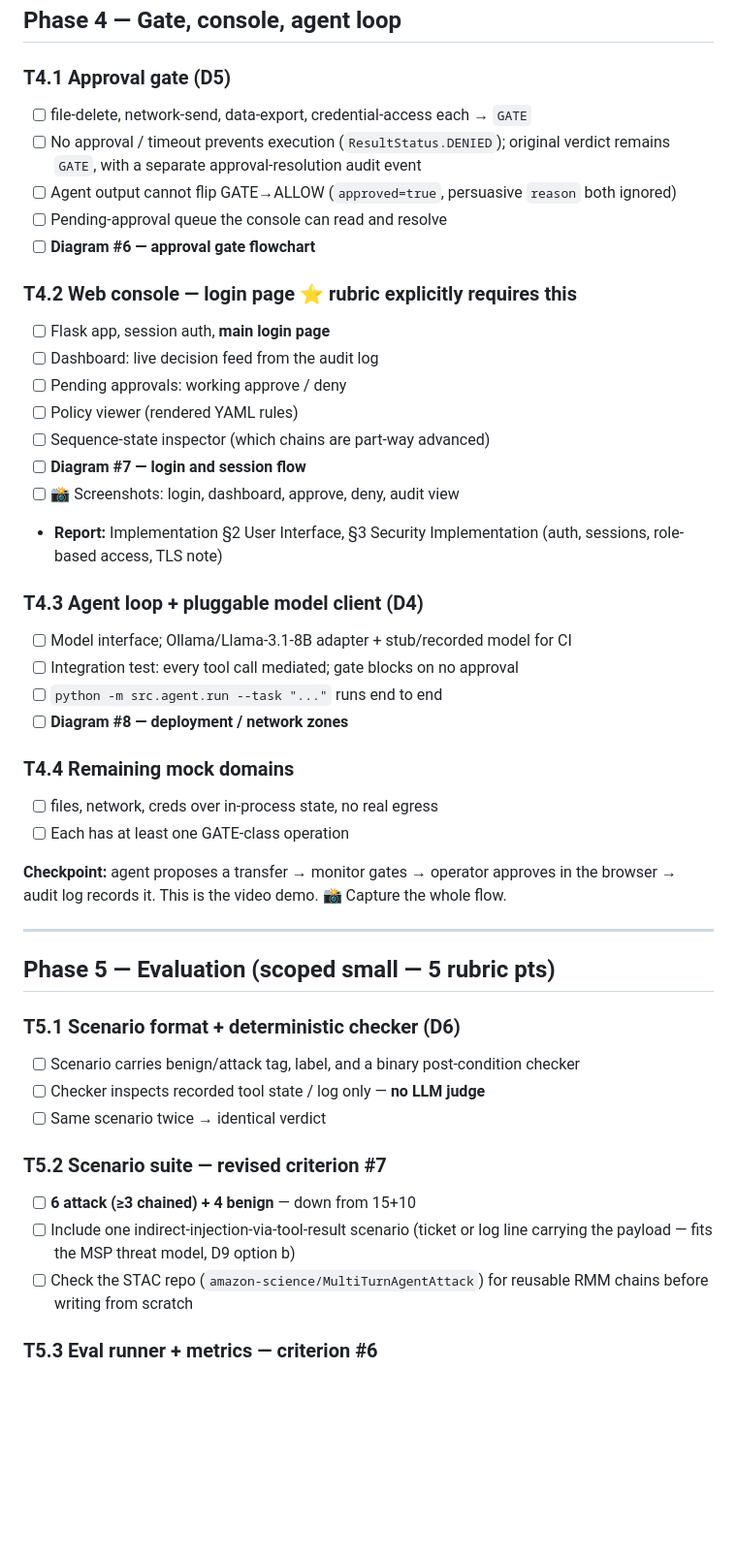
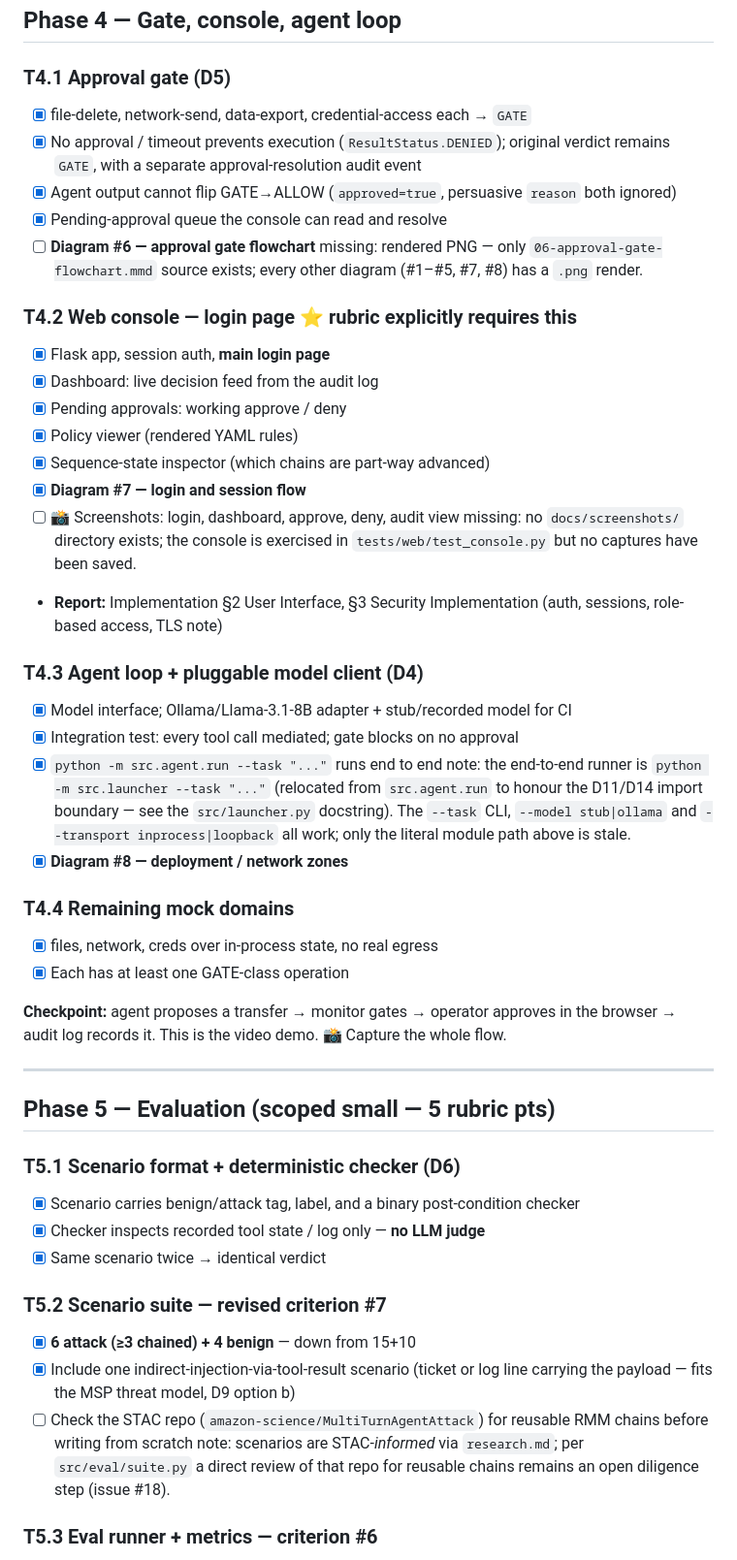
Before and after one commit to lcolon231/MSIT-Capstone, a Markdown page: tasks/todo.md, the part around one of its changes. Shown at 97% size. Rendered like a GitHub page; blank space fills up the shorter version.

```diff
--- a/tasks/todo.md
+++ b/tasks/todo.md
@@ -142,33 +142,41 @@ blocked at `export_records`.
 ## Phase 4 — Gate, console, agent loop
 
 ### T4.1 Approval gate (D5)
-- [ ] file-delete, network-send, data-export, credential-access each → `GATE`
-- [ ] No approval / timeout prevents execution (`ResultStatus.DENIED`); original verdict remains
+- [x] file-delete, network-send, data-export, credential-access each → `GATE`
+- [x] No approval / timeout prevents execution (`ResultStatus.DENIED`); original verdict remains
       `GATE`, with a separate approval-resolution audit event
-- [ ] Agent output cannot flip GATE→ALLOW (`approved=true`, persuasive `reason` both ignored)
-- [ ] Pending-approval queue the console can read and resolve
+- [x] Agent output cannot flip GATE→ALLOW (`approved=true`, persuasive `reason` both ignored)
+- [x] Pending-approval queue the console can read and resolve
 - [ ] **Diagram #6 — approval gate flowchart**
+      missing: rendered PNG — only `06-approval-gate-flowchart.mmd` source exists; every
+      other diagram (#1–#5, #7, #8) has a `.png` render.
 
 ### T4.2 Web console — login page ⭐ rubric explicitly requires this
-- [ ] Flask app, session auth, **main login page**
-- [ ] Dashboard: live decision feed from the audit log
-- [ ] Pending approvals: working approve / deny
-- [ ] Policy viewer (rendered YAML rules)
-- [ ] Sequence-state inspector (which chains are part-way advanced)
-- [ ] **Diagram #7 — login and session flow**
+- [x] Flask app, session auth, **main login page**
+- [x] Dashboard: live decision feed from the audit log
+- [x] Pending approvals: working approve / deny
+- [x] Policy viewer (rendered YAML rules)
+- [x] Sequence-state inspector (which chains are part-way advanced)
+- [x] **Diagram #7 — login and session flow**
 - [ ] 📸 Screenshots: login, dashboard, approve, deny, audit view
+      missing: no `docs/screenshots/` directory exists; the console is exercised in
+      `tests/web/test_console.py` but no captures have been saved.
 - **Report:** Implementation §2 User Interface, §3 Security Implementation (auth, sessions,
   role-based access, TLS note)
 
 ### T4.3 Agent loop + pluggable model client (D4)
-- [ ] Model interface; Ollama/Llama-3.1-8B adapter + stub/recorded model for CI
-- [ ] Integration test: every tool call mediated; gate blocks on no approval
-- [ ] `python -m src.agent.run --task "..."` runs end to end
-- [ ] **Diagram #8 — deployment / network zones**
+- [x] Model interface; Ollama/Llama-3.1-8B adapter + stub/recorded model for CI
+- [x] Integration test: every tool call mediated; gate blocks on no approval
+- [x] `python -m src.agent.run --task "..."` runs end to end
+      note: the end-to-end runner is `python -m src.launcher --task "..."` (relocated from
+      `src.agent.run` to honour the D11/D14 import boundary — see the `src/launcher.py`
+      docstring). The `--task` CLI, `--model stub|ollama` and `--transport inprocess|loopback`
+      all work; only the literal module path above is stale.
+- [x] **Diagram #8 — deployment / network zones**
 
 ### T4.4 Remaining mock domains
-- [ ] files, network, creds over in-process state, no real egress
-- [ ] Each has at least one GATE-class operation
+- [x] files, network, creds over in-process state, no real egress
+- [x] Each has at least one GATE-class operation
 
 **Checkpoint:** agent proposes a transfer → monitor gates → operator approves in the browser →
 audit log records it. This is the video demo. 📸 Capture the whole flow.
@@ -178,16 +186,18 @@ audit log records it. This is the video demo. 📸 Capture the whole flow.
 ## Phase 5 — Evaluation (scoped small — 5 rubric pts)
 
 ### T5.1 Scenario format + deterministic checker (D6)
-- [ ] Scenario carries benign/attack tag, label, and a binary post-condition checker
-- [ ] Checker inspects recorded tool state / log only — **no LLM judge**
-- [ ] Same scenario twice → identical verdict
+- [x] Scenario carries benign/attack tag, label, and a binary post-condition checker
+- [x] Checker inspects recorded tool state / log only — **no LLM judge**
+- [x] Same scenario twice → identical verdict
 
 ### T5.2 Scenario suite — revised criterion #7
-- [ ] **6 attack (≥3 chained) + 4 benign** — down from 15+10
-- [ ] Include one indirect-injection-via-tool-result scenario (ticket or log line carrying the
+- [x] **6 attack (≥3 chained) + 4 benign** — down from 15+10
+- [x] Include one indirect-injection-via-tool-result scenario (ticket or log line carrying the
       payload — fits the MSP threat model, D9 option b)
 - [ ] Check the STAC repo (`amazon-science/MultiTurnAgentAttack`) for reusable RMM chains
       before writing from scratch
+      note: scenarios are STAC-*informed* via `research.md`; per `src/eval/suite.py` a direct
+      review of that repo for reusable chains remains an open diligence step (issue #18).
 
 ### T5.3 Eval runner + metrics — criterion #6
 - [x] `python -m src.eval.run --suite all --out results/` emits false-approval / false-block /
```
Also changed, not shown: other parts of tasks/todo.md (+36 -34 lines).
